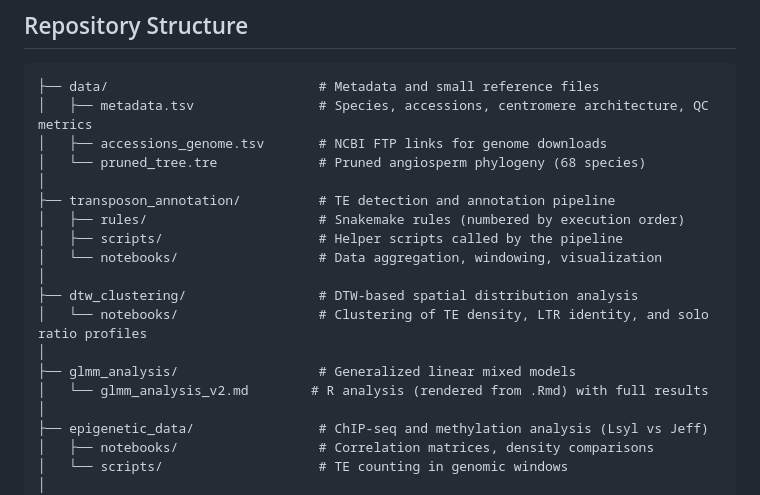
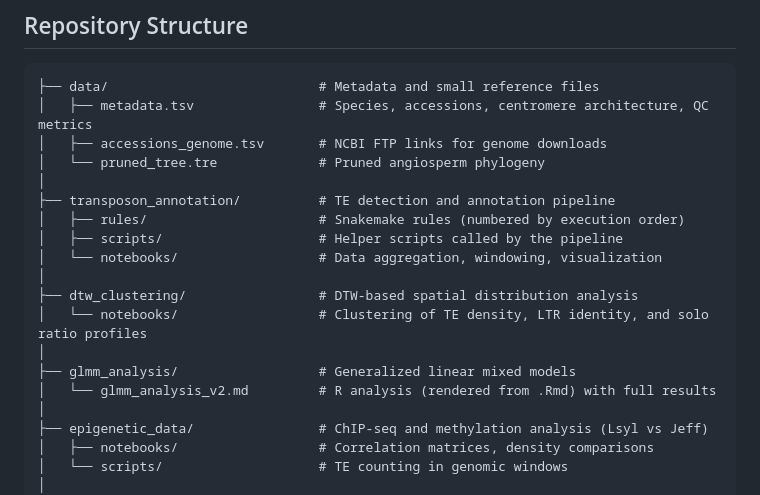
Before and after one commit to 437364/Plant_transposons_and_genome_landscape, a Markdown page: README.md, the part around the change. GitHub-like rendering.

```diff
--- a/README.md
+++ b/README.md
@@ -20,7 +20,7 @@ The central question is whether holocentric chromosomes — which lack localized
 ├── data/                           # Metadata and small reference files
 │   ├── metadata.tsv                # Species, accessions, centromere architecture, QC metrics
 │   ├── accessions_genome.tsv       # NCBI FTP links for genome downloads
-│   └── pruned_tree.tre             # Pruned angiosperm phylogeny (68 species)
+│   └── pruned_tree.tre             # Pruned angiosperm phylogeny
 │
 ├── transposon_annotation/          # TE detection and annotation pipeline
 │   ├── rules/                      # Snakemake rules (numbered by execution order)
@@ -31,7 +31,7 @@ The central question is whether holocentric chromosomes — which lack localized
 │   └── notebooks/                  # Clustering of TE density, LTR identity, and solo ratio profiles
 │
 ├── glmm_analysis/                  # Generalized linear mixed models
-│   └── glmm_analysis_v2.md        # R analysis (rendered from .Rmd) with full results
+│   └── glmm_analysis_v2.md         # R analysis (rendered from .Rmd) with full results
 │
 ├── epigenetic_data/                # ChIP-seq and methylation analysis (Lsyl vs Jeff)
 │   ├── notebooks/                  # Correlation matrices, density comparisons
```
